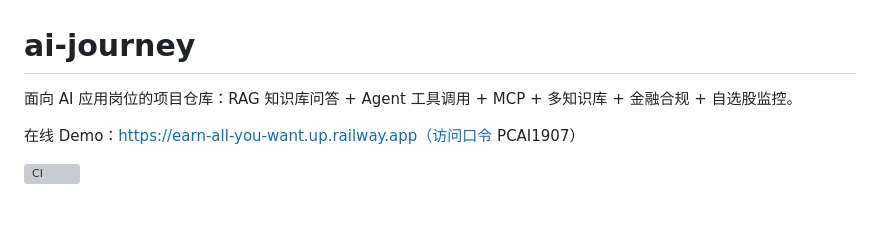
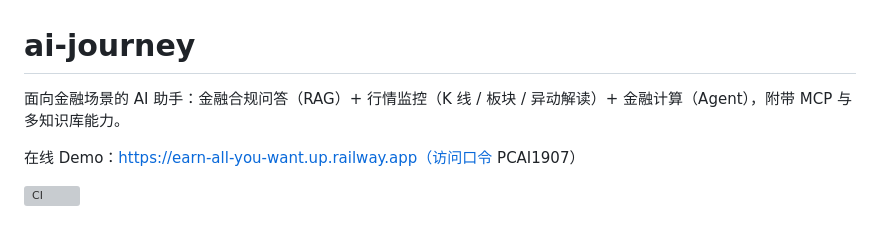
Before and after one commit to ppcccy71-hub/ai-journey, a Markdown page: README.md, the part around the change. Drawn GitHub-style; grey boxes are pictures that could not be loaded.

```diff
--- a/README.md
+++ b/README.md
@@ -1,6 +1,6 @@
 # ai-journey
 
-面向 AI 应用岗位的项目仓库：RAG 知识库问答 + Agent 工具调用 + MCP + 多知识库 + 金融合规 + 自选股监控。
+面向金融场景的 AI 助手：金融合规问答（RAG）+ 行情监控（K 线 / 板块 / 异动解读）+ 金融计算（Agent），附带 MCP 与多知识库能力。
 
 在线 Demo：https://earn-all-you-want.up.railway.app（访问口令 PCAI1907）
 
```
Also changed, not shown: build/README.md (+2 -1 lines), docs/home-preview.png (added), 11 other files.
